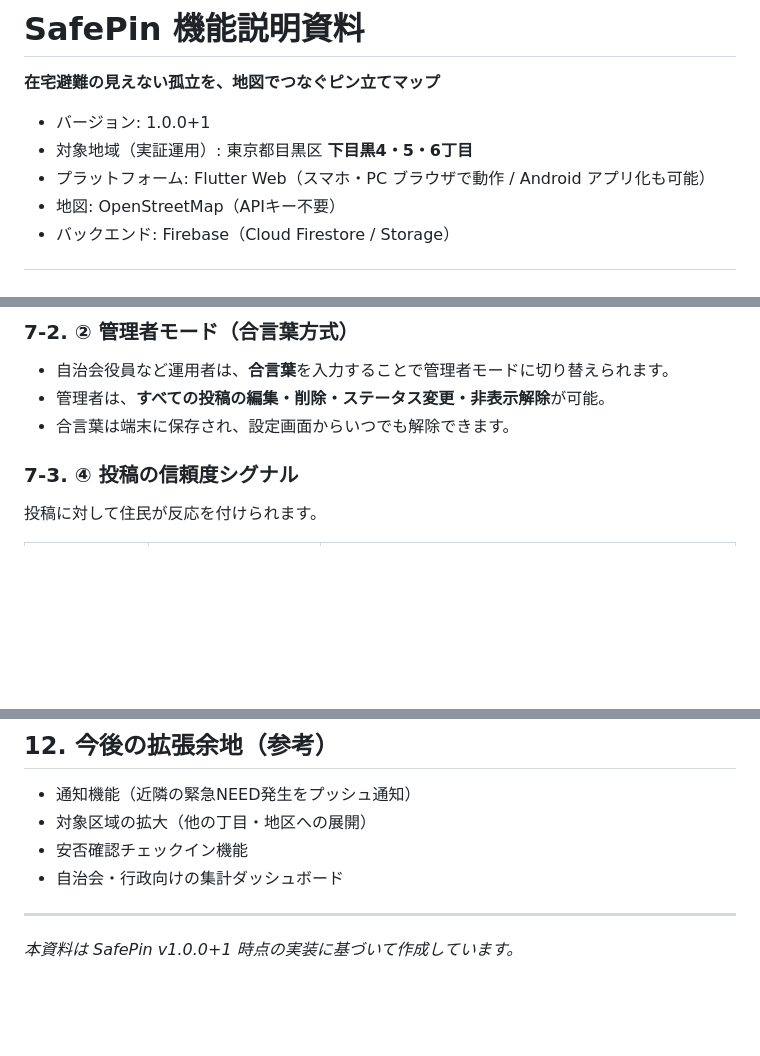
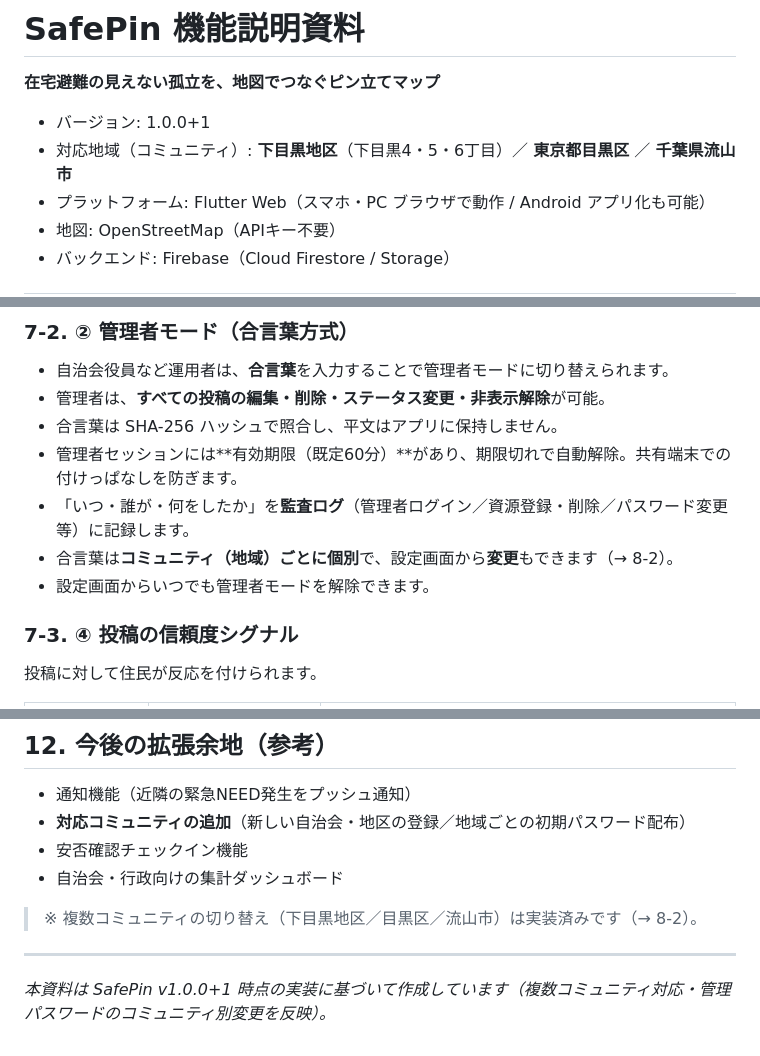
Before and after one commit to theoki55/safepin_team8, a Markdown page: docs/SafePin_機能説明資料.md, 3 parts joined by grey strips. Rendered like a GitHub page; blank space fills up the shorter version.

```diff
--- a/docs/SafePin_機能説明資料.md
+++ b/docs/SafePin_機能説明資料.md
@@ -3,7 +3,7 @@
 **在宅避難の見えない孤立を、地図でつなぐピン立てマップ**
 
 - バージョン: 1.0.0+1
-- 対象地域（実証運用）: 東京都目黒区 **下目黒4・5・6丁目**
+- 対応地域（コミュニティ）: **下目黒地区**（下目黒4・5・6丁目）／ **東京都目黒区** ／ **千葉県流山市**
 - プラットフォーム: Flutter Web（スマホ・PC ブラウザで動作 / Android アプリ化も可能）
 - 地図: OpenStreetMap（APIキー不要）
 - バックエンド: Firebase（Cloud Firestore / Storage）
@@ -118,7 +118,11 @@ SafePin は、地域住民が地図上に「ピン」を立て合うことで、
 ### 7-2. ② 管理者モード（合言葉方式）
 - 自治会役員など運用者は、**合言葉**を入力することで管理者モードに切り替えられます。
 - 管理者は、**すべての投稿の編集・削除・ステータス変更・非表示解除**が可能。
-- 合言葉は端末に保存され、設定画面からいつでも解除できます。
+- 合言葉は SHA-256 ハッシュで照合し、平文はアプリに保持しません。
+- 管理者セッションには**有効期限（既定60分）**があり、期限切れで自動解除。共有端末での付けっぱなしを防ぎます。
+- 「いつ・誰が・何をしたか」を**監査ログ**（管理者ログイン／資源登録・削除／パスワード変更 等）に記録します。
+- 合言葉は**コミュニティ（地域）ごとに個別**で、設定画面から**変更**もできます（→ 8-2）。
+- 設定画面からいつでも管理者モードを解除できます。
 
 ### 7-3. ④ 投稿の信頼度シグナル
 投稿に対して住民が反応を付けられます。
@@ -188,10 +243,12 @@ SafePin は、地域住民が地図上に「ピン」を立て合うことで、
 ## 12. 今後の拡張余地（参考）
 
 - 通知機能（近隣の緊急NEED発生をプッシュ通知）
-- 対象区域の拡大（他の丁目・地区への展開）
+- **対応コミュニティの追加**（新しい自治会・地区の登録／地域ごとの初期パスワード配布）
 - 安否確認チェックイン機能
 - 自治会・行政向けの集計ダッシュボード
 
+> ※ 複数コミュニティの切り替え（下目黒地区／目黒区／流山市）は実装済みです（→ 8-2）。
+
 ---
 
-*本資料は SafePin v1.0.0+1 時点の実装に基づいて作成しています。*
+*本資料は SafePin v1.0.0+1 時点の実装に基づいて作成しています（複数コミュニティ対応・管理パスワードのコミュニティ別変更を反映）。*
```
Also changed, not shown: other parts of docs/SafePin_機能説明資料.md (+53 -2 lines).
